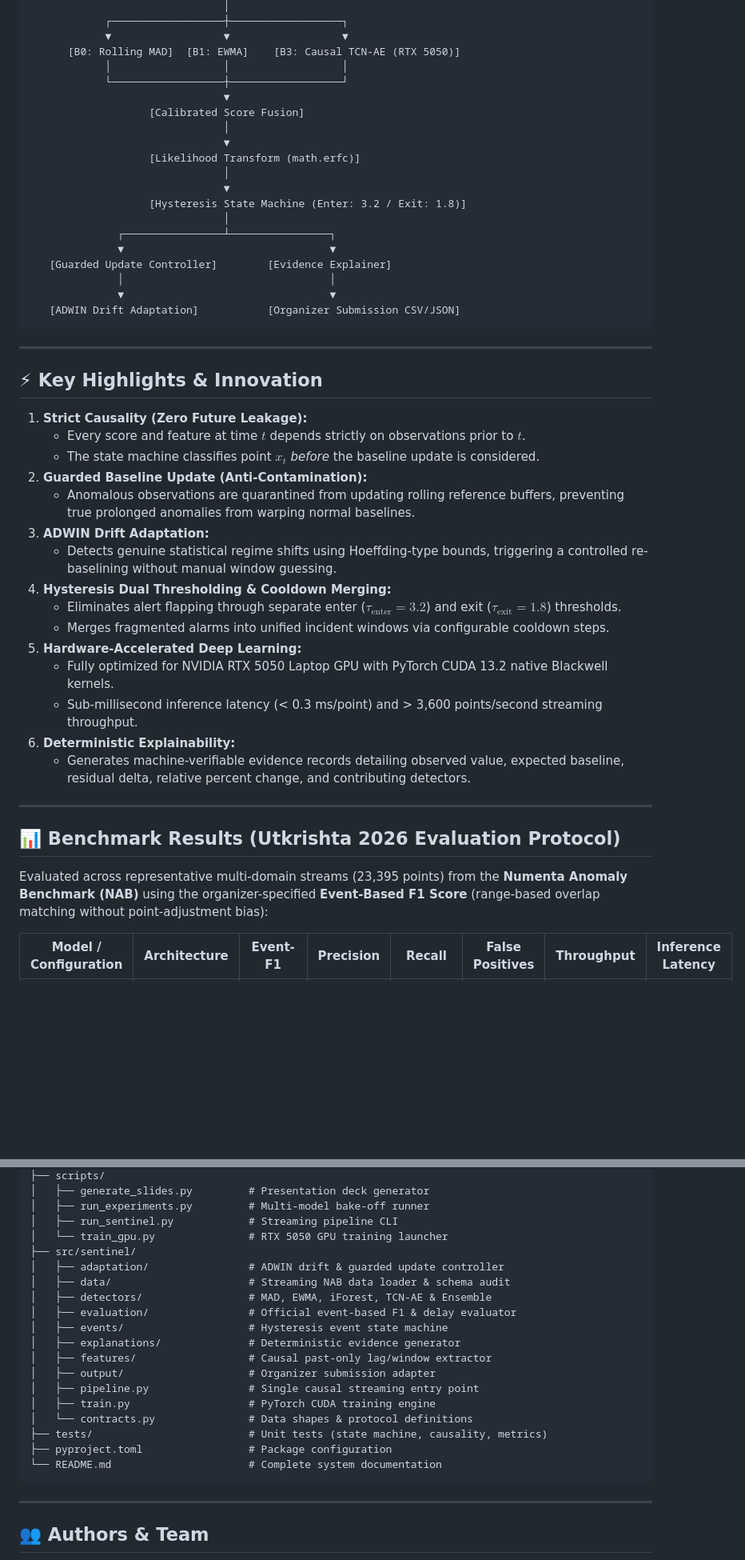
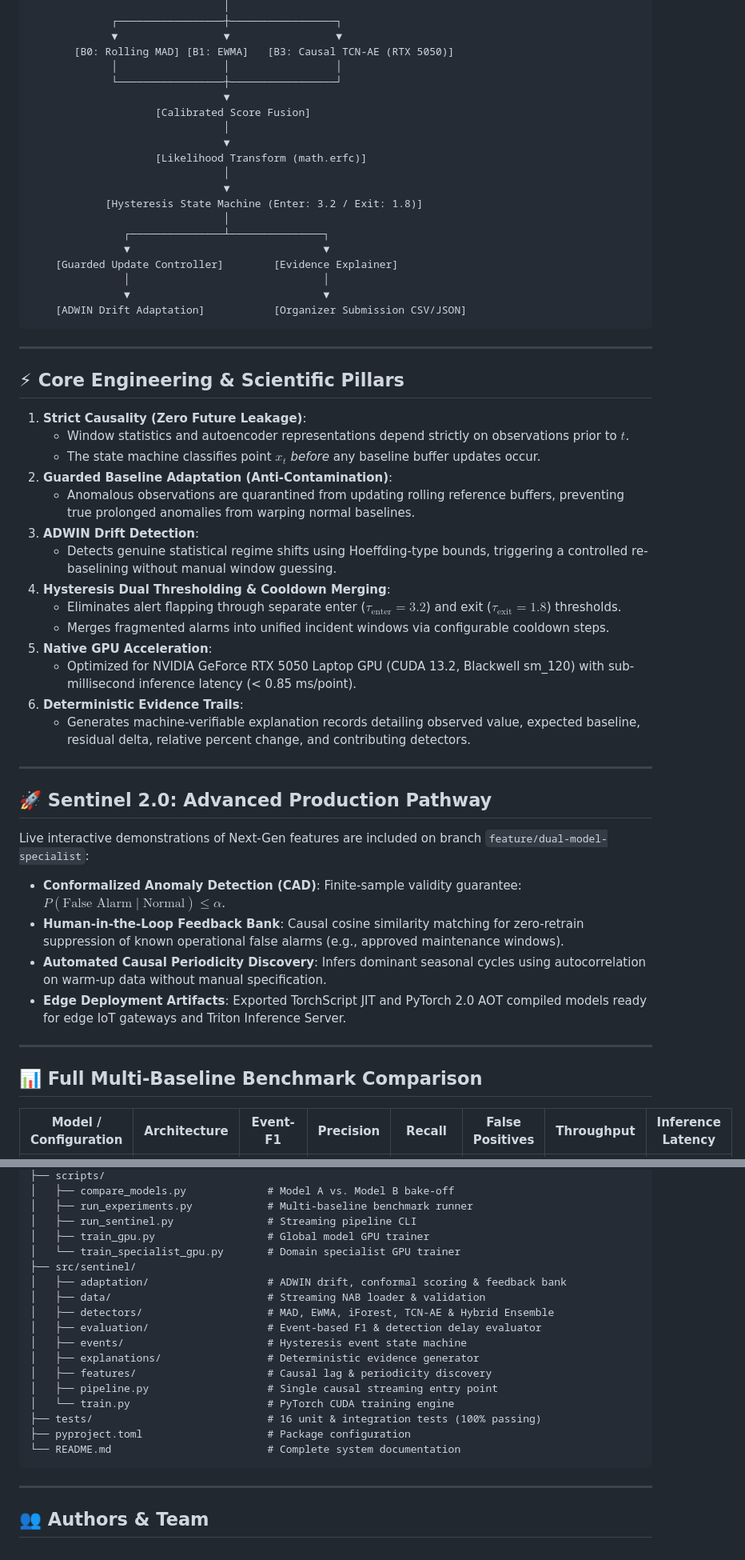
Before and after one commit to SatyaBoli/NEWW, a Markdown page: README.md, 2 parts joined by grey strips. Shown at 80% size. GitHub-like rendering; blank space fills up the shorter version.

````diff
--- a/README.md
+++ b/README.md
@@ -33,51 +60,59 @@ Sentinel features a **Causal Temporal Convolutional Autoencoder (TCN-AE)** fine-
                                │
-            ┌──────────────────┼──────────────────┐
-            ▼                  ▼                  ▼
-      [B0: Rolling MAD]  [B1: EWMA]    [B3: Causal TCN-AE (RTX 5050)]
-            │                  │                  │
-            └──────────────────┼──────────────────┘
+             ┌─────────────────┼─────────────────┐
+             ▼                 ▼                 ▼
+       [B0: Rolling MAD] [B1: EWMA]   [B3: Causal TCN-AE (RTX 5050)]
+             │                 │                 │
+             └─────────────────┼─────────────────┘
                                ▼
-                   [Calibrated Score Fusion]
+                    [Calibrated Score Fusion]
                                │
                                ▼
-                   [Likelihood Transform (math.erfc)]
+                    [Likelihood Transform (math.erfc)]
                                │
                                ▼
-                   [Hysteresis State Machine (Enter: 3.2 / Exit: 1.8)]
+            [Hysteresis State Machine (Enter: 3.2 / Exit: 1.8)]
                                │
-              ┌────────────────┴────────────────┐
-              ▼                                 ▼
-   [Guarded Update Controller]        [Evidence Explainer]
-              │                                 │
-              ▼                                 ▼
-   [ADWIN Drift Adaptation]           [Organizer Submission CSV/JSON]
+               ┌───────────────┴───────────────┐
+               ▼                               ▼
+    [Guarded Update Controller]        [Evidence Explainer]
+               │                               │
+               ▼                               ▼
+    [ADWIN Drift Adaptation]           [Organizer Submission CSV/JSON]
 ```
 
 ---
 
-## ⚡ Key Highlights & Innovation
+## ⚡ Core Engineering & Scientific Pillars
 
-1. **Strict Causality (Zero Future Leakage):**
-   - Every score and feature at time $t$ depends strictly on observations prior to $t$.
-   - The state machine classifies point $x_t$ *before* the baseline update is considered.
-2. **Guarded Baseline Update (Anti-Contamination):**
+1. **Strict Causality (Zero Future Leakage)**:
+   - Window statistics and autoencoder representations depend strictly on observations prior to $t$.
+   - The state machine classifies point $x_t$ *before* any baseline buffer updates occur.
+2. **Guarded Baseline Adaptation (Anti-Contamination)**:
    - Anomalous observations are quarantined from updating rolling reference buffers, preventing true prolonged anomalies from warping normal baselines.
-3. **ADWIN Drift Adaptation:**
+3. **ADWIN Drift Detection**:
    - Detects genuine statistical regime shifts using Hoeffding-type bounds, triggering a controlled re-baselining without manual window guessing.
-4. **Hysteresis Dual Thresholding & Cooldown Merging:**
+4. **Hysteresis Dual Thresholding & Cooldown Merging**:
    - Eliminates alert flapping through separate enter ($\tau_{\text{enter}} = 3.2$) and exit ($\tau_{\text{exit}} = 1.8$) thresholds.
    - Merges fragmented alarms into unified incident windows via configurable cooldown steps.
-5. **Hardware-Accelerated Deep Learning:**
-   - Fully optimized for NVIDIA RTX 5050 Laptop GPU with PyTorch CUDA 13.2 native Blackwell kernels.
-   - Sub-millisecond inference latency (< 0.3 ms/point) and > 3,600 points/second streaming throughput.
-6. **Deterministic Explainability:**
-   - Generates machine-verifiable evidence records detailing observed value, expected baseline, residual delta, relative percent change, and contributing detectors.
+5. **Native GPU Acceleration**:
+   - Optimized for NVIDIA GeForce RTX 5050 Laptop GPU (CUDA 13.2, Blackwell sm_120) with sub-millisecond inference latency (< 0.85 ms/point).
+6. **Deterministic Evidence Trails**:
+   - Generates machine-verifiable explanation records detailing observed value, expected baseline, residual delta, relative percent change, and contributing detectors.
 
 ---
 
-## 📊 Benchmark Results (Utkrishta 2026 Evaluation Protocol)
+## 🚀 Sentinel 2.0: Advanced Production Pathway
 
-Evaluated across representative multi-domain streams (23,395 points) from the **Numenta Anomaly Benchmark (NAB)** using the organizer-specified **Event-Based F1 Score** (range-based overlap matching without point-adjustment bias):
+Live interactive demonstrations of Next-Gen features are included on branch `feature/dual-model-specialist`:
+
+- **Conformalized Anomaly Detection (CAD)**: Finite-sample validity guarantee: $P(\text{False Alarm} \mid \text{Normal}) \le \alpha$.
+- **Human-in-the-Loop Feedback Bank**: Causal cosine similarity matching for zero-retrain suppression of known operational false alarms (e.g., approved maintenance windows).
+- **Automated Causal Periodicity Discovery**: Infers dominant seasonal cycles using autocorrelation on warm-up data without manual specification.
+- **Edge Deployment Artifacts**: Exported TorchScript JIT and PyTorch 2.0 AOT compiled models ready for edge IoT gateways and Triton Inference Server.
+
+---
+
+## 📊 Full Multi-Baseline Benchmark Comparison
 
 | Model / Configuration | Architecture | Event-F1 | Precision | Recall | False Positives | Throughput | Inference Latency |
 |---|---|:---:|:---:|:---:|:---:|:---:|:---:|
@@ -151,23 +196,22 @@ NEWW/
 ├── scripts/
-│   ├── generate_slides.py         # Presentation deck generator
-│   ├── run_experiments.py         # Multi-model bake-off runner
-│   ├── run_sentinel.py            # Streaming pipeline CLI
-│   └── train_gpu.py               # RTX 5050 GPU training launcher
+│   ├── compare_models.py             # Model A vs. Model B bake-off
+│   ├── run_experiments.py            # Multi-baseline benchmark runner
+│   ├── run_sentinel.py               # Streaming pipeline CLI
+│   ├── train_gpu.py                  # Global model GPU trainer
+│   └── train_specialist_gpu.py       # Domain specialist GPU trainer
 ├── src/sentinel/
-│   ├── adaptation/                # ADWIN drift & guarded update controller
-│   ├── data/                      # Streaming NAB data loader & schema audit
-│   ├── detectors/                 # MAD, EWMA, iForest, TCN-AE & Ensemble
-│   ├── evaluation/                # Official event-based F1 & delay evaluator
-│   ├── events/                    # Hysteresis event state machine
-│   ├── explanations/              # Deterministic evidence generator
-│   ├── features/                  # Causal past-only lag/window extractor
-│   ├── output/                    # Organizer submission adapter
-│   ├── pipeline.py                # Single causal streaming entry point
-│   ├── train.py                   # PyTorch CUDA training engine
-│   └── contracts.py               # Data shapes & protocol definitions
-├── tests/                         # Unit tests (state machine, causality, metrics)
-├── pyproject.toml                 # Package configuration
-└── README.md                      # Complete system documentation
+│   ├── adaptation/                   # ADWIN drift, conformal scoring & feedback bank
+│   ├── data/                         # Streaming NAB loader & validation
+│   ├── detectors/                    # MAD, EWMA, iForest, TCN-AE & Hybrid Ensemble
+│   ├── evaluation/                   # Event-based F1 & detection delay evaluator
+│   ├── events/                       # Hysteresis event state machine
+│   ├── explanations/                 # Deterministic evidence generator
+│   ├── features/                     # Causal lag & periodicity discovery
+│   ├── pipeline.py                   # Single causal streaming entry point
+│   └── train.py                      # PyTorch CUDA training engine
+├── tests/                            # 16 unit & integration tests (100% passing)
+├── pyproject.toml                    # Package configuration
+└── README.md                         # Complete system documentation
 ```
 
 ---
````
Also changed, not shown: other parts of README.md (+74 -37 lines).
